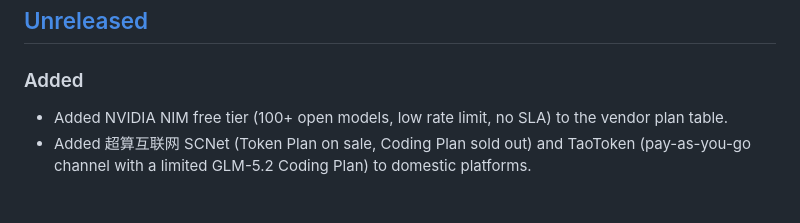
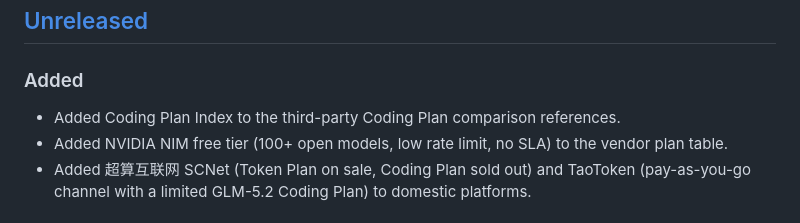
Before and after one commit to yuzhounh/ai-agent-landscape, a Markdown page: CHANGELOG.md, the part around the change. Drawn GitHub-style.

```diff
--- a/CHANGELOG.md
+++ b/CHANGELOG.md
@@ -8,6 +8,7 @@ The format is based on [Keep a Changelog](https://keepachangelog.com/en/1.1.0/),
 
 ### Added
 
+- Added Coding Plan Index to the third-party Coding Plan comparison references.
 - Added NVIDIA NIM free tier (100+ open models, low rate limit, no SLA) to the vendor plan table.
 - Added 超算互联网 SCNet (Token Plan on sale, Coding Plan sold out) and TaoToken (pay-as-you-go channel with a limited GLM-5.2 Coding Plan) to domestic platforms.
 
```
Also changed, not shown: README.md (+1 -0 lines).
